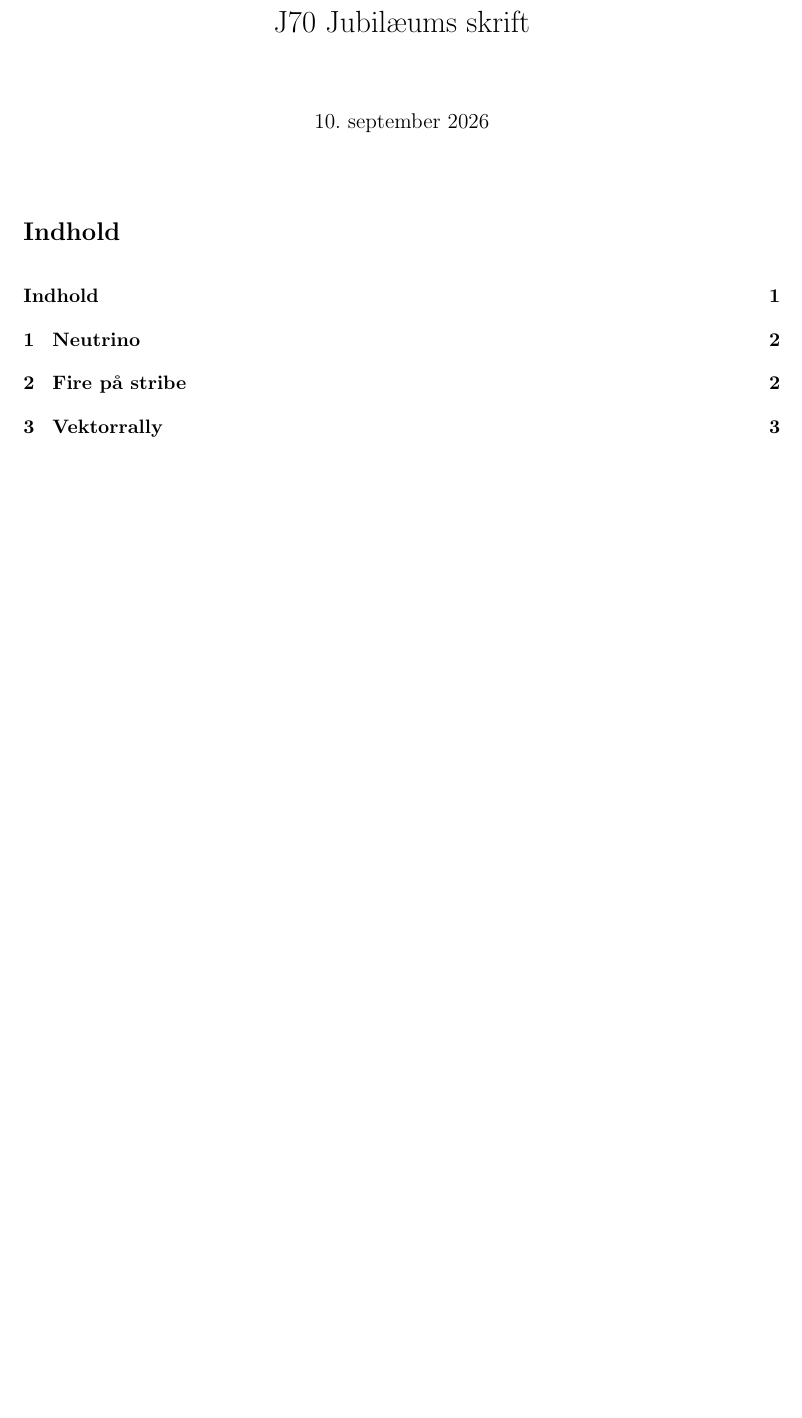
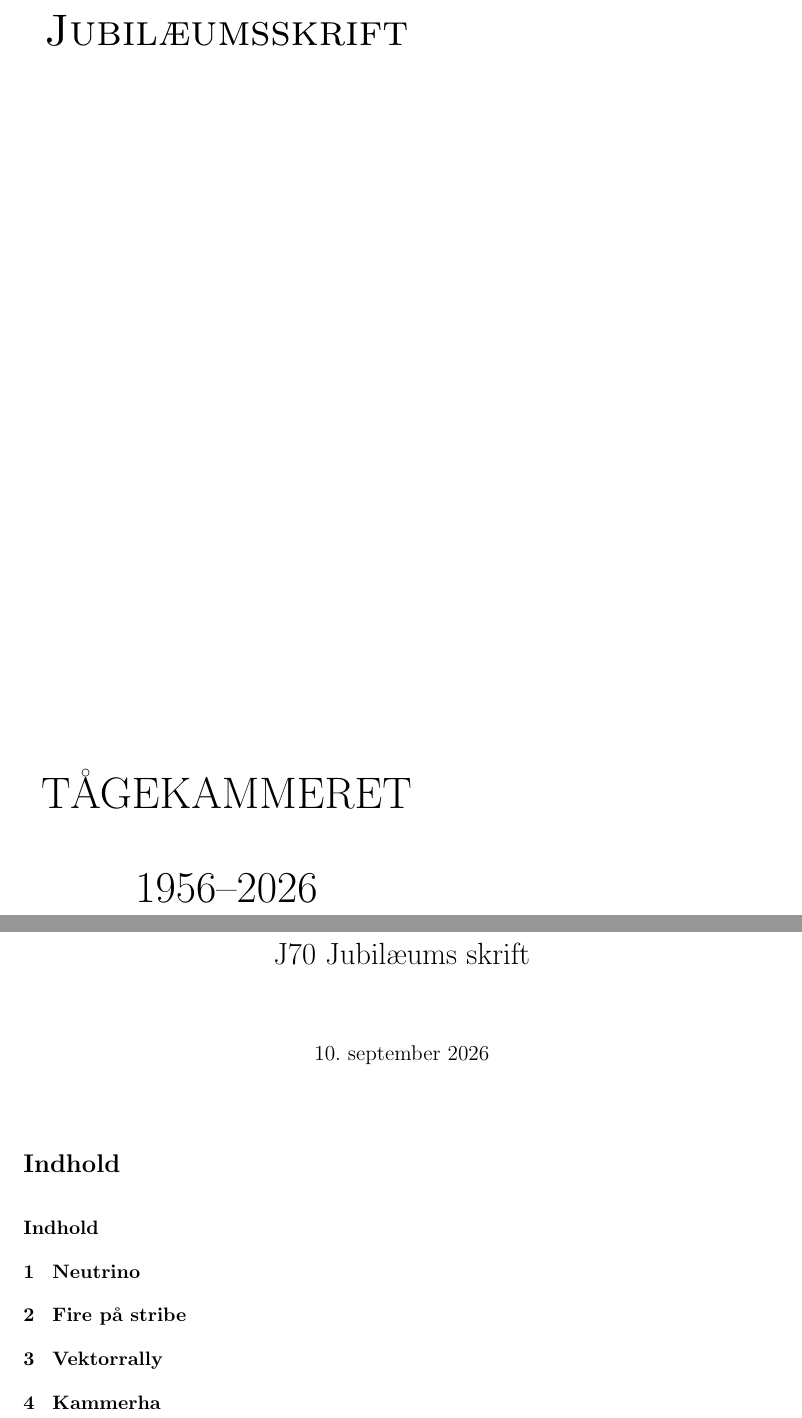
Before and after one commit to TK-IT/j70-jubiskrift, a LaTeX book (main/main.tex): part of page 1 of 3 before the commit and two parts of pages 1 and 2 of 5 after it, the two joined at a grey line, cut at the place of the change, the shorter picture padded with empty space. Compiled offline with pdfLaTeX.

```diff
--- a/main/main.tex
+++ b/main/main.tex
@@ -4,6 +4,24 @@
 \usepackage{../preamble/revy}
 \title{J70 Jubilæums skrift}
 \begin{document}
+
+\newgeometry{
+	textwidth=12.45cm,
+	textheight=18cm,
+	left=8mm,
+	top=10mm
+}
+\pagenumbering{gobble}
+\begin{center}
+	{\centering\Huge\scshape\fontsize{1.3cm}{1.4cm}\selectfont Jubilæumsskrift\par}
+	\vfill
+	%{\centering\includegraphics[height=9cm]{../img/j70_logo.pdf}\par}
+	\vfill
+	{\fontsize{0.86cm}{1.07cm}\selectfont TÅGEKAMMERET\par\vspace{1em}1956--2026\par}
+\end{center}
+
+\restoregeometry
+\newpage
 
 \maketitle
 \tableofcontents
```
Also changed, not shown: pages/Spil/kammerha.tex (+17 -2 lines), pages/Spil/img/kammerha.png (added), main/main.tex (2 more changed lines).
